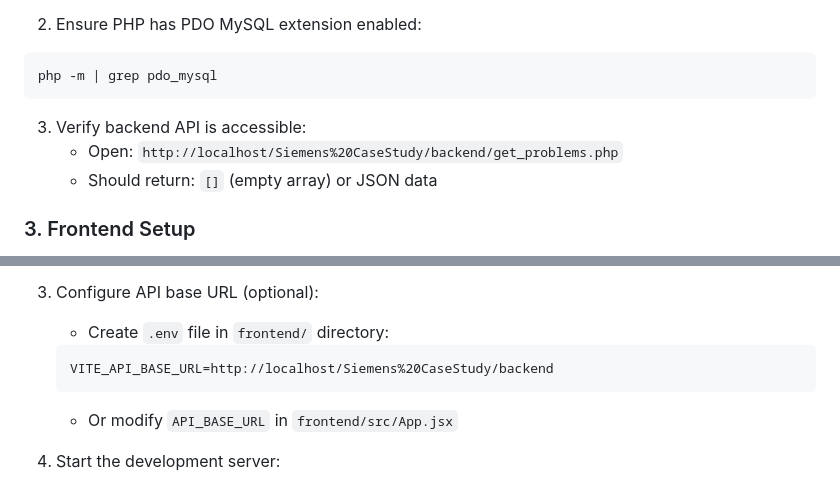
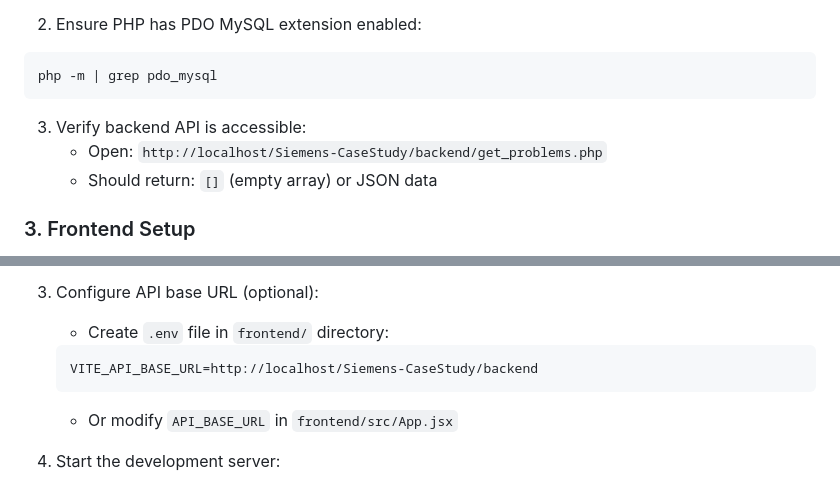
Before and after one commit to isikdonger/Siemens-CaseStudy, a Markdown page: README.md, 2 parts joined by grey strips. Rendered like a GitHub page.

````diff
--- a/README.md
+++ b/README.md
@@ -97,7 +97,7 @@ php -m | grep pdo_mysql
 ```
 
 3. Verify backend API is accessible:
-   - Open: `http://localhost/Siemens%20CaseStudy/backend/get_problems.php`
+   - Open: `http://localhost/Siemens-CaseStudy/backend/get_problems.php`
    - Should return: `[]` (empty array) or JSON data
 
 ### 3. Frontend Setup
@@ -115,7 +115,7 @@ npm install
 3. Configure API base URL (optional):
    - Create `.env` file in `frontend/` directory:
    ```
-   VITE_API_BASE_URL=http://localhost/Siemens%20CaseStudy/backend
+   VITE_API_BASE_URL=http://localhost/Siemens-CaseStudy/backend
    ```
    - Or modify `API_BASE_URL` in `frontend/src/App.jsx`
 
````
